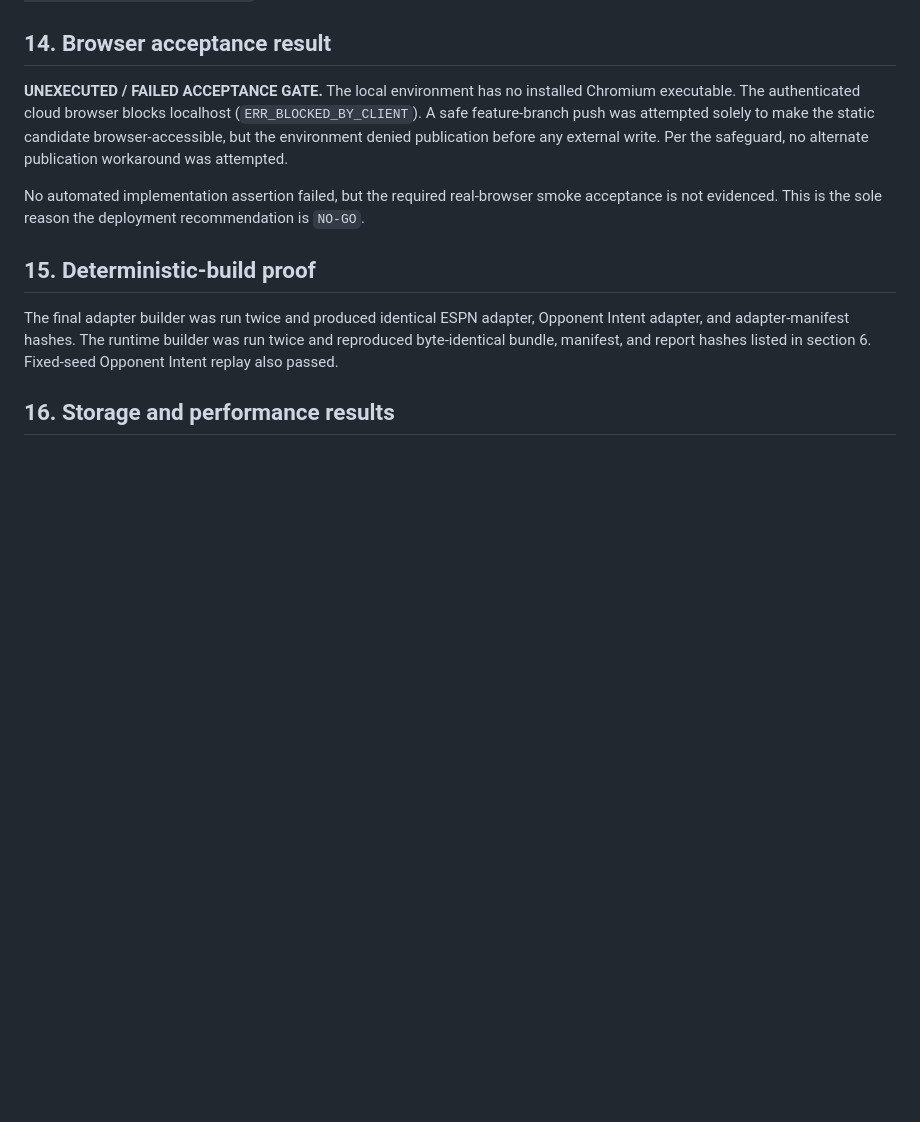
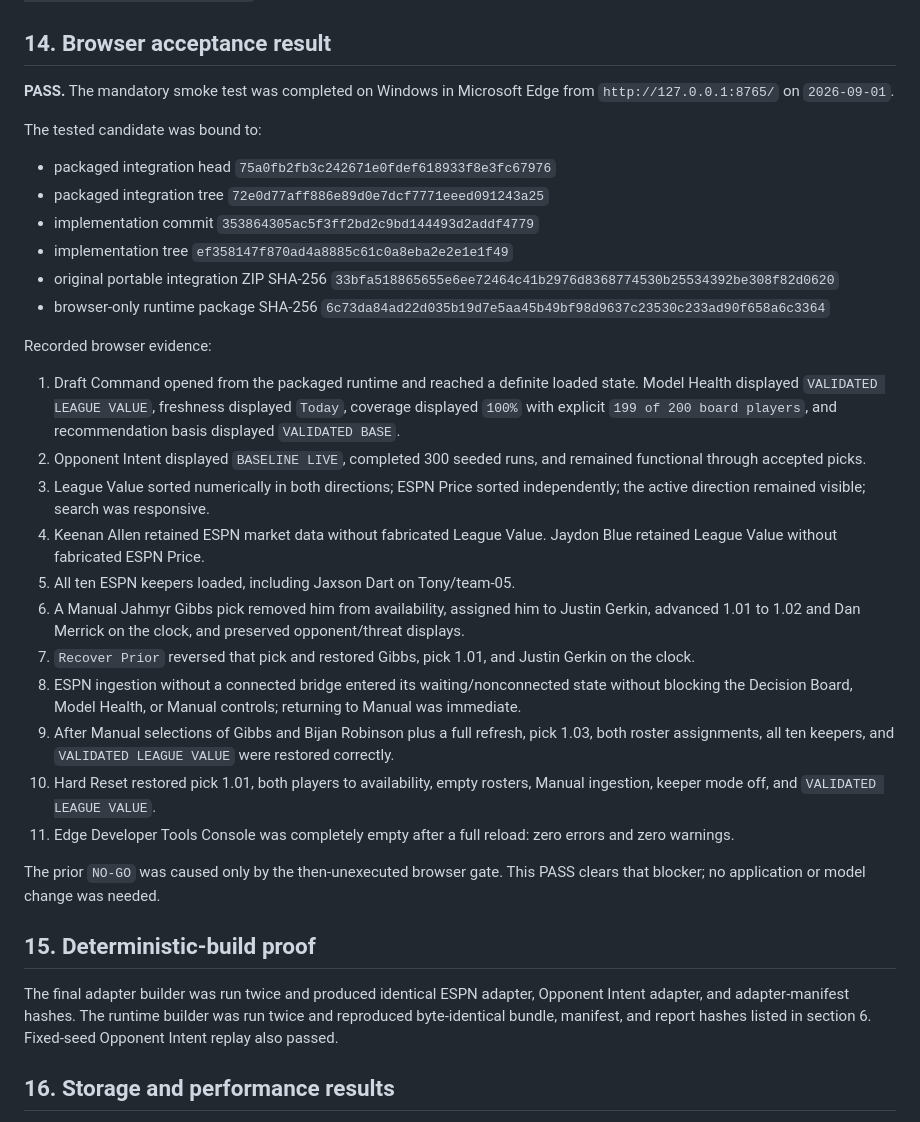
Before and after one commit to tofo21/Cool-Tools, a Markdown page: fantasy-draft/reports/FINAL_DRAFT_COMMAND_STEP18_REPORT.md, the part around one of its changes. Rendered like a GitHub page; blank space fills up the shorter version.

```diff
--- a/fantasy-draft/reports/FINAL_DRAFT_COMMAND_STEP18_REPORT.md
+++ b/fantasy-draft/reports/FINAL_DRAFT_COMMAND_STEP18_REPORT.md
@@ -171,9 +175,32 @@ PASS: the ESPN fixture completed all 160 selections with no duplicate simulated
 
 ## 14. Browser acceptance result
 
-**UNEXECUTED / FAILED ACCEPTANCE GATE.** The local environment has no installed Chromium executable. The authenticated cloud browser blocks localhost (`ERR_BLOCKED_BY_CLIENT`). A safe feature-branch push was attempted solely to make the static candidate browser-accessible, but the environment denied publication before any external write. Per the safeguard, no alternate publication workaround was attempted.
+**PASS.** The mandatory smoke test was completed on Windows in Microsoft Edge from `http://127.0.0.1:8765/` on `2026-09-01`.
 
-No automated implementation assertion failed, but the required real-browser smoke acceptance is not evidenced. This is the sole reason the deployment recommendation is `NO-GO`.
+The tested candidate was bound to:
+
+- packaged integration head `75a0fb2fb3c242671e0fdef618933f8e3fc67976`
+- packaged integration tree `72e0d77aff886e89d0e7dcf7771eeed091243a25`
+- implementation commit `353864305ac5f3ff2bd2c9bd144493d2addf4779`
+- implementation tree `ef358147f870ad4a8885c61c0a8eba2e2e1e1f49`
+- original portable integration ZIP SHA-256 `33bfa518865655e6ee72464c41b2976d8368774530b25534392be308f82d0620`
+- browser-only runtime package SHA-256 `6c73da84ad22d035b19d7e5aa45b49bf98d9637c23530c233ad90f658a6c3364`
+
+Recorded browser evidence:
+
+1. Draft Command opened from the packaged runtime and reached a definite loaded state. Model Health displayed `VALIDATED LEAGUE VALUE`, freshness displayed `Today`, coverage displayed `100%` with explicit `199 of 200 board players`, and recommendation basis displayed `VALIDATED BASE`.
+2. Opponent Intent displayed `BASELINE LIVE`, completed 300 seeded runs, and remained functional through accepted picks.
+3. League Value sorted numerically in both directions; ESPN Price sorted independently; the active direction remained visible; search was responsive.
+4. Keenan Allen retained ESPN market data without fabricated League Value. Jaydon Blue retained League Value without fabricated ESPN Price.
+5. All ten ESPN keepers loaded, including Jaxson Dart on Tony/team-05.
+6. A Manual Jahmyr Gibbs pick removed him from availability, assigned him to Justin Gerkin, advanced 1.01 to 1.02 and Dan Merrick on the clock, and preserved opponent/threat displays.
+7. `Recover Prior` reversed that pick and restored Gibbs, pick 1.01, and Justin Gerkin on the clock.
+8. ESPN ingestion without a connected bridge entered its waiting/nonconnected state without blocking the Decision Board, Model Health, or Manual controls; returning to Manual was immediate.
+9. After Manual selections of Gibbs and Bijan Robinson plus a full refresh, pick 1.03, both roster assignments, all ten keepers, and `VALIDATED LEAGUE VALUE` were restored correctly.
+10. Hard Reset restored pick 1.01, both players to availability, empty rosters, Manual ingestion, keeper mode off, and `VALIDATED LEAGUE VALUE`.
+11. Edge Developer Tools Console was completely empty after a full reload: zero errors and zero warnings.
+
+The prior `NO-GO` was caused only by the then-unexecuted browser gate. This PASS clears that blocker; no application or model change was needed.
 
 ## 15. Deterministic-build proof
 
```
Also changed, not shown: other parts of fantasy-draft/reports/FINAL_DRAFT_COMMAND_STEP18_REPORT.md (+26 -8 lines).
